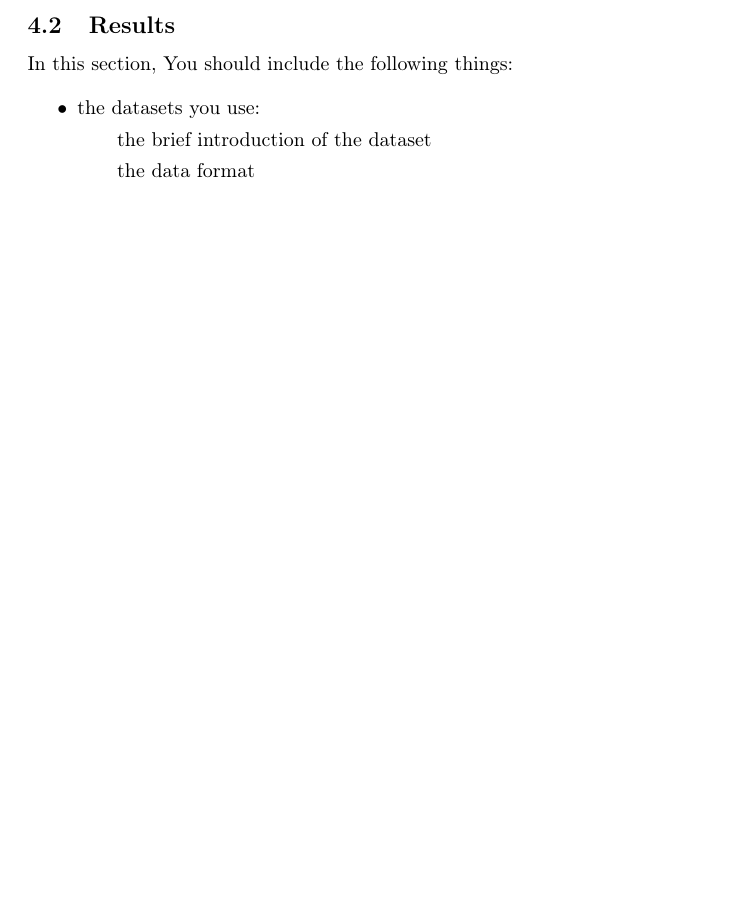
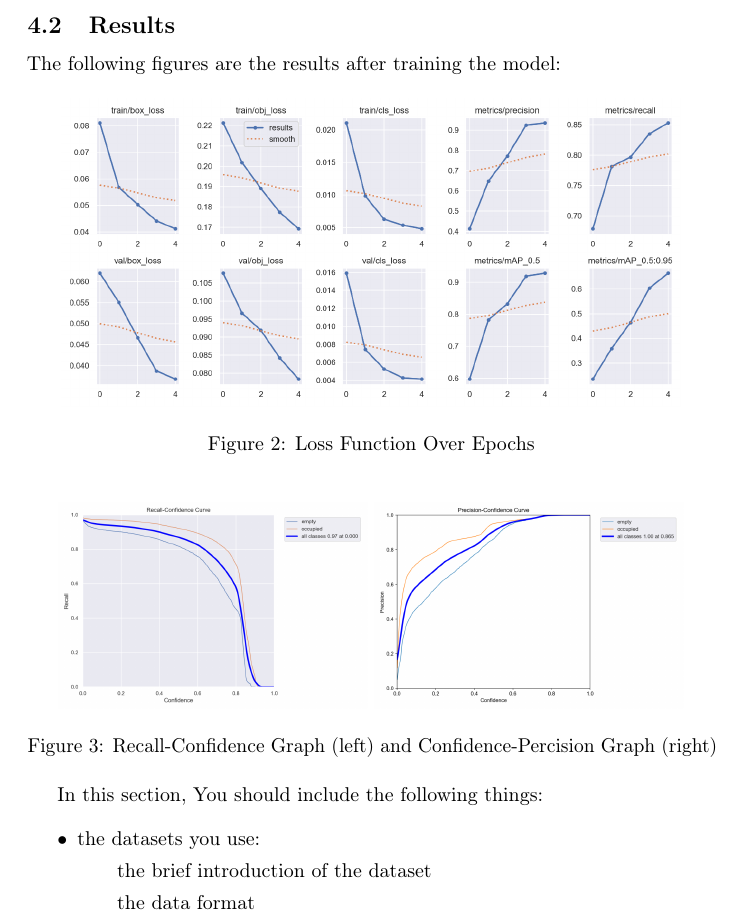
Before and after one commit to 7174Andy/Parking-Spot-Detection, a LaTeX paper (Project_Report_ECE_176/main.tex): part of page 4 of 4 before the commit and part of page 4 of 5 after it, cut so that both start at the same text, the shorter picture padded with empty space. Compiled offline with pdfLaTeX; a LaTeX package or settings file that is missing is left out.

Commit message:
final result

```diff
--- a/Project_Report_ECE_176/main.tex
+++ b/Project_Report_ECE_176/main.tex
@@ -129,6 +129,19 @@ For the dataset, Parking Space Image Dataset is used. The dataset consists of pa
 
 \subsection{Results}
 
+The following figures are the results after training the model:
+\begin{figure*}[ht]
+    \centering
+    \includegraphics[width=0.9\textwidth]{figs/loss-function.png}
+    \caption{Loss Function Over Epochs}
+\end{figure*}
+\begin{figure*}[ht]
+    \centering
+    \includegraphics[width=0.45\textwidth]{figs/recall-confidence.png}
+    \includegraphics[width=0.45\textwidth]{figs/percision-confidence.png}
+    \caption{Recall-Confidence Graph (left) and Confidence-Percision Graph (right) }
+\end{figure*}
+
 In this section, You should include the following things:
 
 \begin{itemize}
```
Also changed, not shown: Project_Report_ECE_176/figs/loss-function.png (added), Project_Report_ECE_176/figs/percision-confidence.png (added), Project_Report_ECE_176/figs/recall-confidence.png (added), Project_Report_ECE_176/main.pdf, 6 other files.
